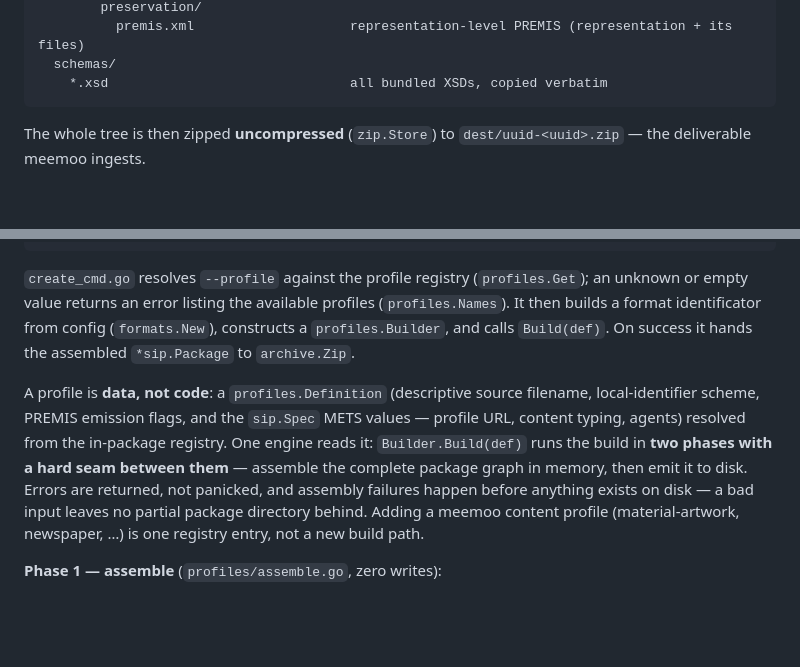
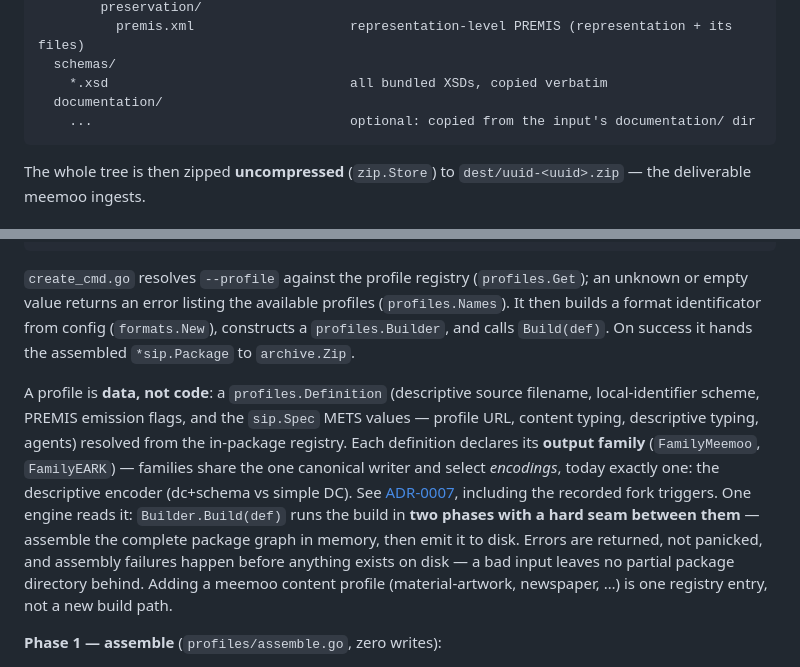
Before and after one commit to ugent-library/sip-creator, a Markdown page: docs/sip-creator-design.md, 2 parts joined by grey strips. GitHub-like rendering; blank space fills up the shorter version.

````diff
--- a/docs/sip-creator-design.md
+++ b/docs/sip-creator-design.md
@@ -42,6 +42,8 @@ uuid-<uuid>/
           premis.xml                    representation-level PREMIS (representation + its files)
   schemas/
     *.xsd                               all bundled XSDs, copied verbatim
+  documentation/
+    ...                                 optional: copied from the input's documentation/ dir
 ```
 
 The whole tree is then zipped **uncompressed** (`zip.Store`) to `dest/uuid-<uuid>.zip` — the deliverable meemoo ingests.
@@ -64,7 +66,7 @@ sip-creator create [src] [dest] --profile basic
 
 `create_cmd.go` resolves `--profile` against the profile registry (`profiles.Get`); an unknown or empty value returns an error listing the available profiles (`profiles.Names`). It then builds a format identificator from config (`formats.New`), constructs a `profiles.Builder`, and calls `Build(def)`. On success it hands the assembled `*sip.Package` to `archive.Zip`.
 
-A profile is **data, not code**: a `profiles.Definition` (descriptive source filename, local-identifier scheme, PREMIS emission flags, and the `sip.Spec` METS values — profile URL, content typing, agents) resolved from the in-package registry. One engine reads it: `Builder.Build(def)` runs the build in **two phases with a hard seam between them** — assemble the complete package graph in memory, then emit it to disk. Errors are returned, not panicked, and assembly failures happen before anything exists on disk — a bad input leaves no partial package directory behind. Adding a meemoo content profile (material-artwork, newspaper, …) is one registry entry, not a new build path.
+A profile is **data, not code**: a `profiles.Definition` (descriptive source filename, local-identifier scheme, PREMIS emission flags, and the `sip.Spec` METS values — profile URL, content typing, descriptive typing, agents) resolved from the in-package registry. Each definition declares its **output family** (`FamilyMeemoo`, `FamilyEARK`) — families share the one canonical writer and select *encodings*, today exactly one: the descriptive encoder (dc+schema vs simple DC). See [ADR-0007](decisions/0007-profile-families-share-one-writer.md), including the recorded fork triggers. One engine reads it: `Builder.Build(def)` runs the build in **two phases with a hard seam between them** — assemble the complete package graph in memory, then emit it to disk. Errors are returned, not panicked, and assembly failures happen before anything exists on disk — a bad input leaves no partial package directory behind. Adding a meemoo content profile (material-artwork, newspaper, …) is one registry entry, not a new build path.
 
 **Phase 1 — assemble** (`profiles/assemble.go`, zero writes):
 
````
Also changed, not shown: docs/development-roda-ingest.md (added, +65 -0 lines), docs/plans/eark-writer.md (+13 -1 lines).
